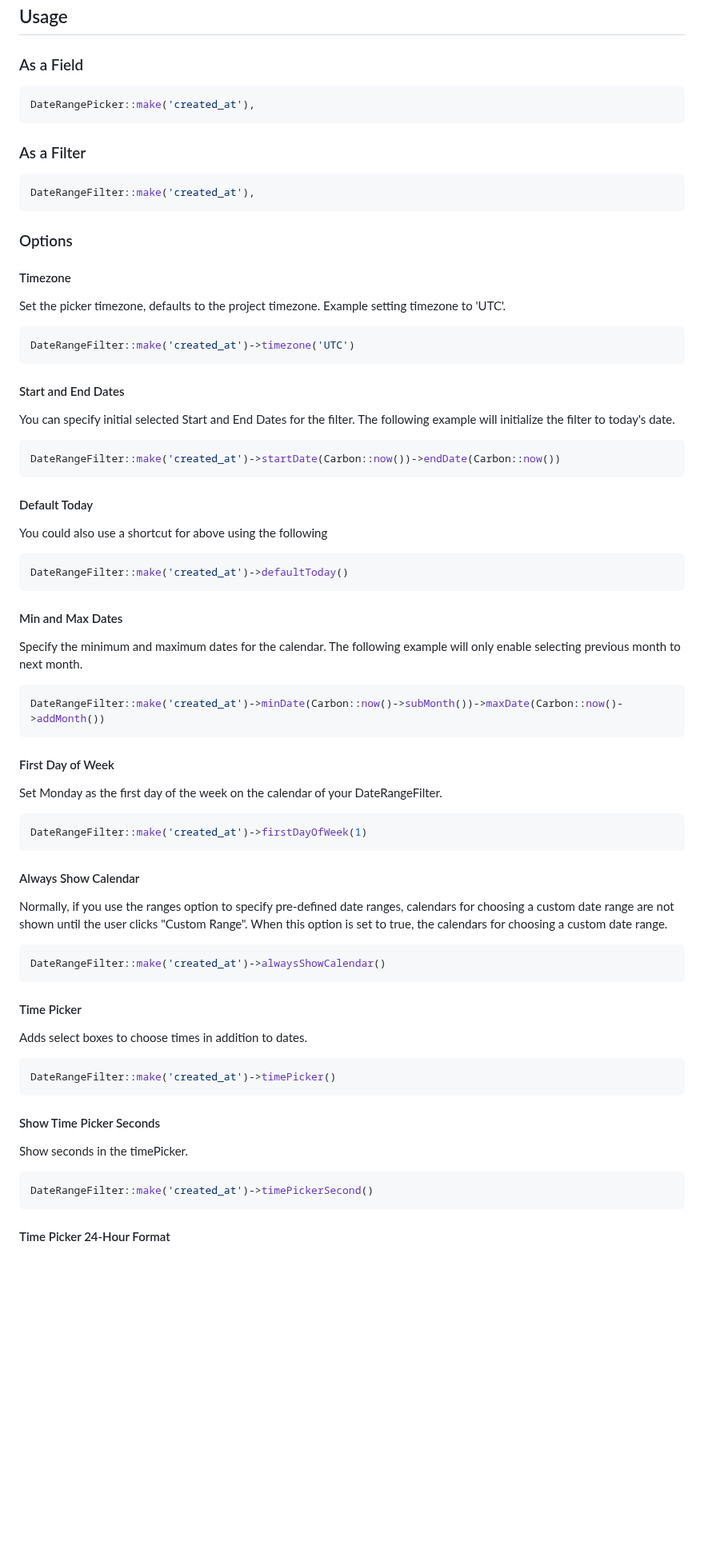
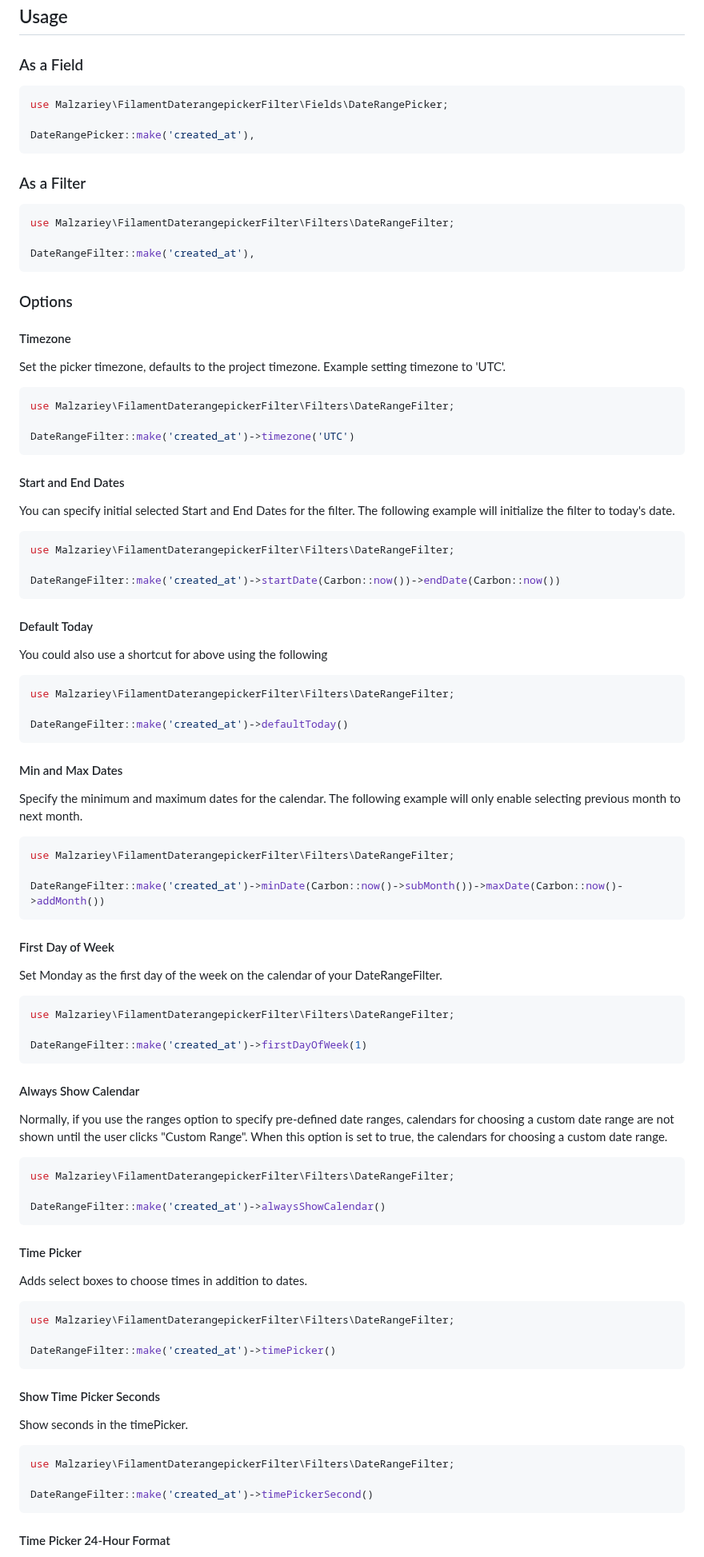
Before and after one commit to malzariey/filament-daterangepicker-filter, a Markdown page: README.md, the part around one of its changes. Shown at 80% size. GitHub-like rendering; blank space fills up the shorter version.

`````diff
--- a/README.md
+++ b/README.md
@@ -27,10 +27,14 @@ php artisan vendor:publish --tag="filament-daterangepicker-filter-views"
 
 ### As a Field
 ```php
+use Malzariey\FilamentDaterangepickerFilter\Fields\DateRangePicker;
+
 DateRangePicker::make('created_at'),
 ```
 ### As a Filter
 ```php
+use Malzariey\FilamentDaterangepickerFilter\Filters\DateRangeFilter;
+
 DateRangeFilter::make('created_at'),
 ```
 ### Options
@@ -39,6 +43,8 @@ DateRangeFilter::make('created_at'),
 Set the picker timezone, defaults to the project timezone. Example setting timezone to 'UTC'.
 
 ```php
+use Malzariey\FilamentDaterangepickerFilter\Filters\DateRangeFilter;
+
 DateRangeFilter::make('created_at')->timezone('UTC')
 ```
 
@@ -46,6 +52,8 @@ DateRangeFilter::make('created_at')->timezone('UTC')
 
 You can specify initial selected Start and End Dates for the filter. The following example will initialize the filter to today's date.
 ```php
+use Malzariey\FilamentDaterangepickerFilter\Filters\DateRangeFilter;
+
 DateRangeFilter::make('created_at')->startDate(Carbon::now())->endDate(Carbon::now())
 ````
 
@@ -53,6 +61,8 @@ DateRangeFilter::make('created_at')->startDate(Carbon::now())->endDate(Carbon::n
 You could also use a shortcut for above using the following
 
 ```php
+use Malzariey\FilamentDaterangepickerFilter\Filters\DateRangeFilter;
+
 DateRangeFilter::make('created_at')->defaultToday()
 ````
 
@@ -62,6 +72,8 @@ DateRangeFilter::make('created_at')->defaultToday()
 Specify the minimum and maximum dates for the calendar. The following example will only enable selecting previous month to next month.
 
 ```php
+use Malzariey\FilamentDaterangepickerFilter\Filters\DateRangeFilter;
+
 DateRangeFilter::make('created_at')->minDate(Carbon::now()->subMonth())->maxDate(Carbon::now()->addMonth())
 ````
 
@@ -69,12 +81,16 @@ DateRangeFilter::make('created_at')->minDate(Carbon::now()->subMonth())->maxDate
 Set Monday as the first day of the week on the calendar of your DateRangeFilter.
 
 ```php
+use Malzariey\FilamentDaterangepickerFilter\Filters\DateRangeFilter;
+
 DateRangeFilter::make('created_at')->firstDayOfWeek(1)
 ````
 #### Always Show Calendar
 Normally, if you use the ranges option to specify pre-defined date ranges, calendars for choosing a custom date range are not shown until the user clicks "Custom Range". When this option is set to true, the calendars for choosing a custom date range.
 
 ```php
+use Malzariey\FilamentDaterangepickerFilter\Filters\DateRangeFilter;
+
 DateRangeFilter::make('created_at')->alwaysShowCalendar()
 ```
 
@@ -82,6 +98,8 @@ DateRangeFilter::make('created_at')->alwaysShowCalendar()
 Adds select boxes to choose times in addition to dates.
 
 ```php
+use Malzariey\FilamentDaterangepickerFilter\Filters\DateRangeFilter;
+
 DateRangeFilter::make('created_at')->timePicker()
 ```
 
@@ -89,6 +107,8 @@ DateRangeFilter::make('created_at')->timePicker()
 Show seconds in the timePicker.
 
 ```php
+use Malzariey\FilamentDaterangepickerFilter\Filters\DateRangeFilter;
+
 DateRangeFilter::make('created_at')->timePickerSecond()
 ```
 
`````
Also changed, not shown: other parts of README.md (+53 -5 lines), art/dark.png, art/light.png, 6 other files.
